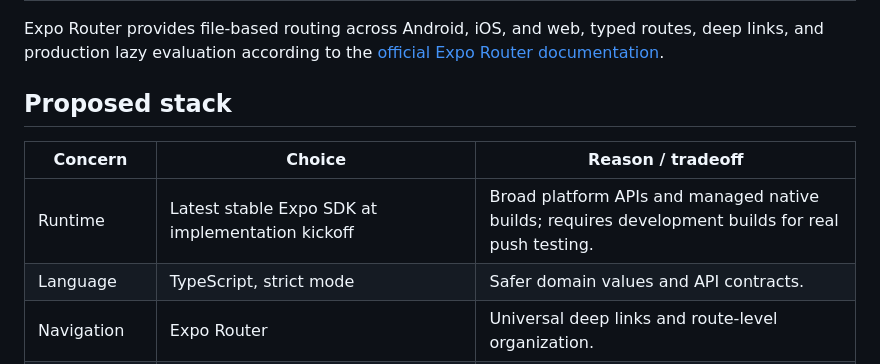
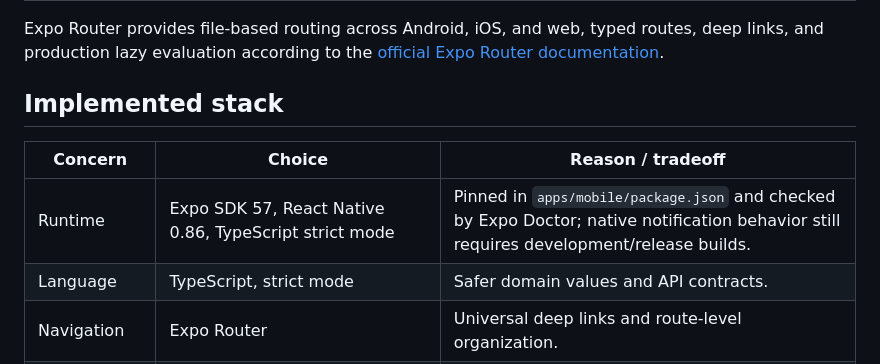
Before and after one commit to asepulvedadev/glucocare, a Markdown page: docs/04-architecture.md, the part around one of its changes. Rendered like a GitHub page.

```diff
--- a/docs/04-architecture.md
+++ b/docs/04-architecture.md
@@ -14,11 +14,11 @@ Build one Expo/React Native TypeScript application with a feature-first modular
 
 Expo Router provides file-based routing across Android, iOS, and web, typed routes, deep links, and production lazy evaluation according to the [official Expo Router documentation](https://docs.expo.dev/router/introduction/).
 
-## Proposed stack
+## Implemented stack
 
 | Concern | Choice | Reason / tradeoff |
 |---|---|---|
-| Runtime | Latest stable Expo SDK at implementation kickoff | Broad platform APIs and managed native builds; requires development builds for real push testing. |
+| Runtime | Expo SDK 57, React Native 0.86, TypeScript strict mode | Pinned in `apps/mobile/package.json` and checked by Expo Doctor; native notification behavior still requires development/release builds. |
 | Language | TypeScript, strict mode | Safer domain values and API contracts. |
 | Navigation | Expo Router | Universal deep links and route-level organization. |
 | Local database | `expo-sqlite` with migrations; SQLCipher on native builds | Durable relational data and offline transactions; web support is treated separately because Expo SQLite web support may be unstable. |
```
Also changed, not shown: other parts of docs/04-architecture.md (+18 -30 lines).
